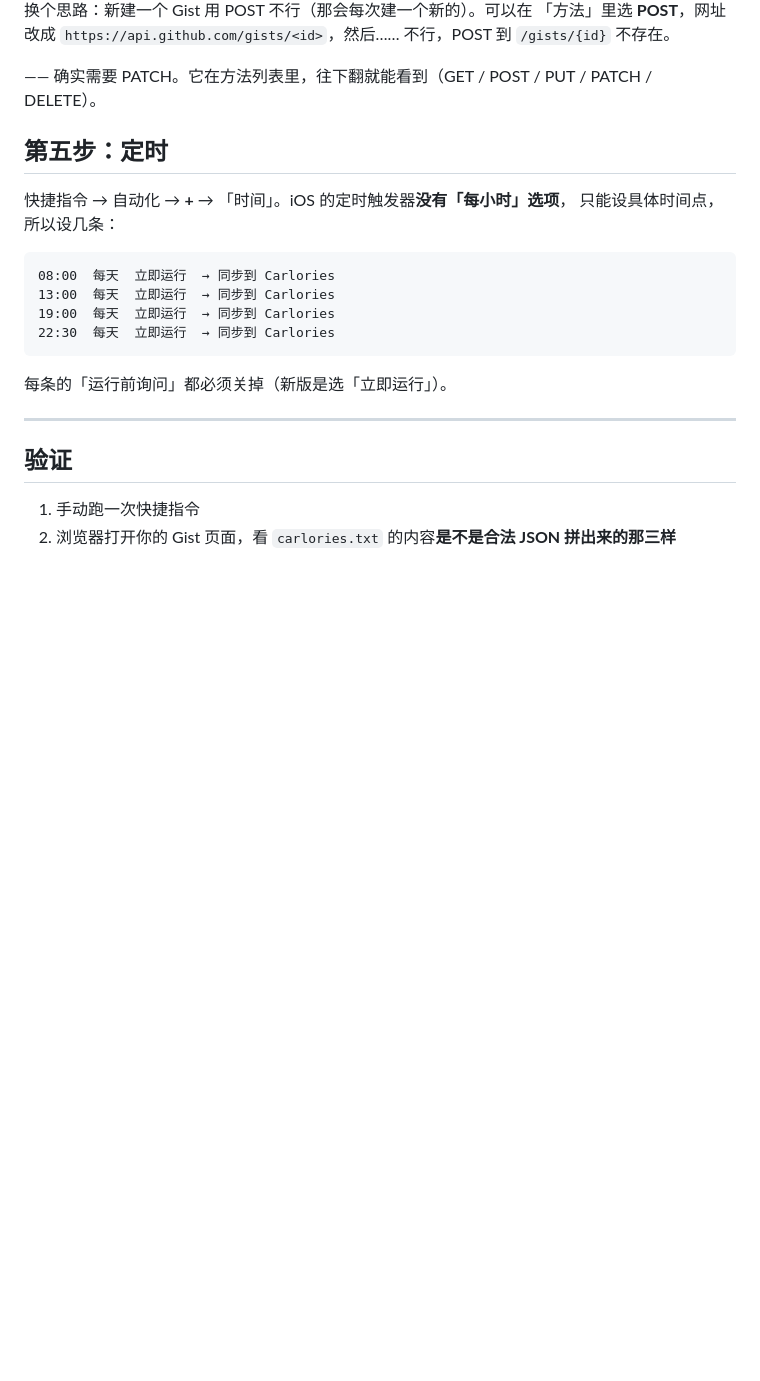
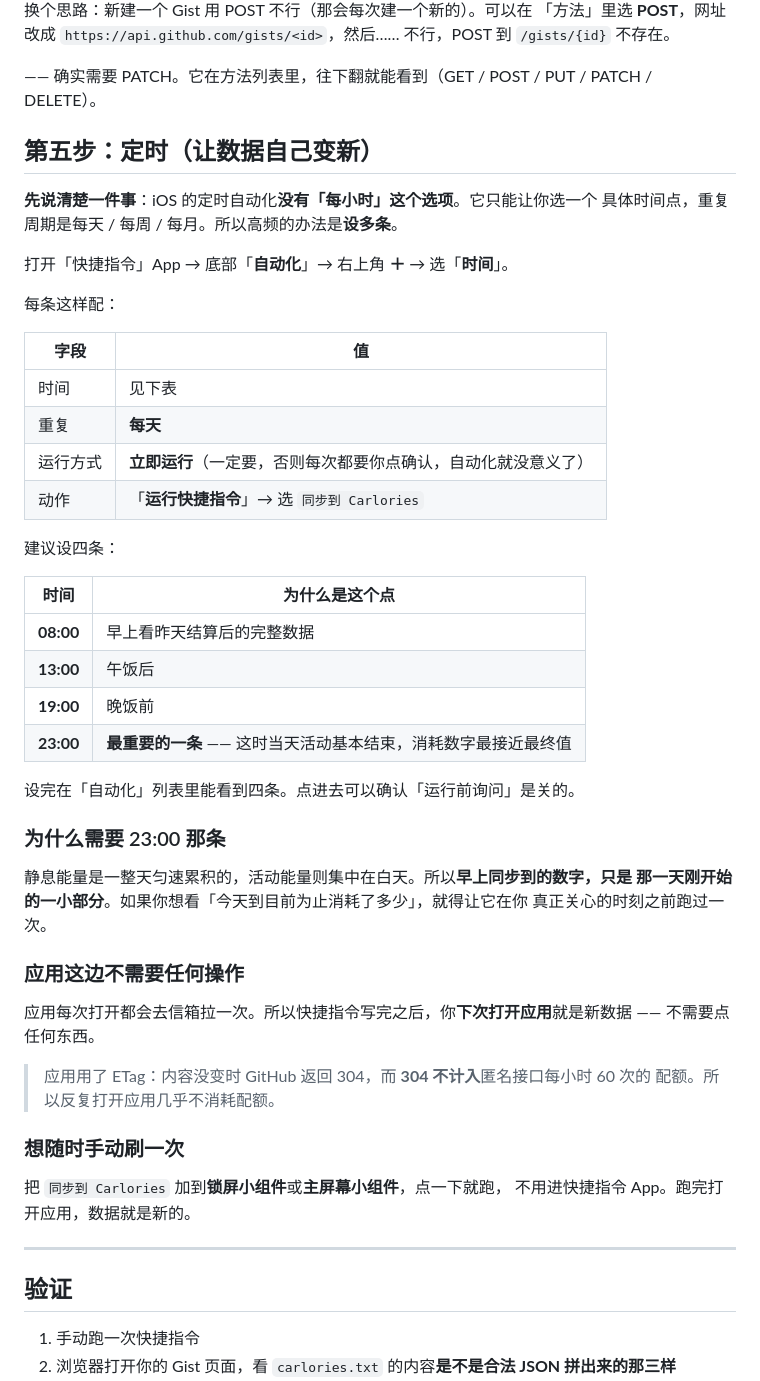
Before and after one commit to sier7/carlories, a Markdown page: docs/自动同步.md, the part around the change. Drawn GitHub-style; blank space fills up the shorter version.

Commit message:
更新 docs/自动同步.md

````diff
--- a/docs/自动同步.md
+++ b/docs/自动同步.md
@@ -144,19 +144,51 @@ JSON 的文本框。** 所以别去找输入框，它不存在。
 —— 确实需要 PATCH。它在方法列表里，往下翻就能看到（GET / POST / PUT /
 PATCH / DELETE）。
 
-## 第五步：定时
+## 第五步：定时（让数据自己变新）
 
-快捷指令 → 自动化 → **+** → 「时间」。iOS 的定时触发器**没有「每小时」选项**，
-只能设具体时间点，所以设几条：
+**先说清楚一件事**：iOS 的定时自动化**没有「每小时」这个选项**。它只能让你选一个
+具体时间点，重复周期是每天 / 每周 / 每月。所以高频的办法是**设多条**。
 
-```
-08:00  每天  立即运行  → 同步到 Carlories
-13:00  每天  立即运行  → 同步到 Carlories
-19:00  每天  立即运行  → 同步到 Carlories
-22:30  每天  立即运行  → 同步到 Carlories
-```
+打开「快捷指令」App → 底部「**自动化**」→ 右上角 **＋** → 选「**时间**」。
 
-每条的「运行前询问」都必须关掉（新版是选「立即运行」）。
+每条这样配：
+
+| 字段 | 值 |
+|---|---|
+| 时间 | 见下表 |
+| 重复 | **每天** |
+| 运行方式 | **立即运行**（一定要，否则每次都要你点确认，自动化就没意义了） |
+| 动作 | 「**运行快捷指令**」→ 选 `同步到 Carlories` |
+
+建议设四条：
+
+| 时间 | 为什么是这个点 |
+|---|---|
+| **08:00** | 早上看昨天结算后的完整数据 |
+| **13:00** | 午饭后 |
+| **19:00** | 晚饭前 |
+| **23:00** | **最重要的一条** —— 这时当天活动基本结束，消耗数字最接近最终值 |
+
+设完在「自动化」列表里能看到四条。点进去可以确认「运行前询问」是关的。
+
+### 为什么需要 23:00 那条
+
+静息能量是一整天匀速累积的，活动能量则集中在白天。所以**早上同步到的数字，只是
+那一天刚开始的一小部分**。如果你想看「今天到目前为止消耗了多少」，就得让它在你
+真正关心的时刻之前跑过一次。
+
+### 应用这边不需要任何操作
+
+应用每次打开都会去信箱拉一次。所以快捷指令写完之后，你**下次打开应用**就是新数据 ——
+不需要点任何东西。
+
+> 应用用了 ETag：内容没变时 GitHub 返回 304，而 **304 不计入**匿名接口每小时 60 次的
+> 配额。所以反复打开应用几乎不消耗配额。
+
+### 想随时手动刷一次
+
+把 `同步到 Carlories` 加到**锁屏小组件**或**主屏幕小组件**，点一下就跑，
+不用进快捷指令 App。跑完打开应用，数据就是新的。
 
 ---
 
````
